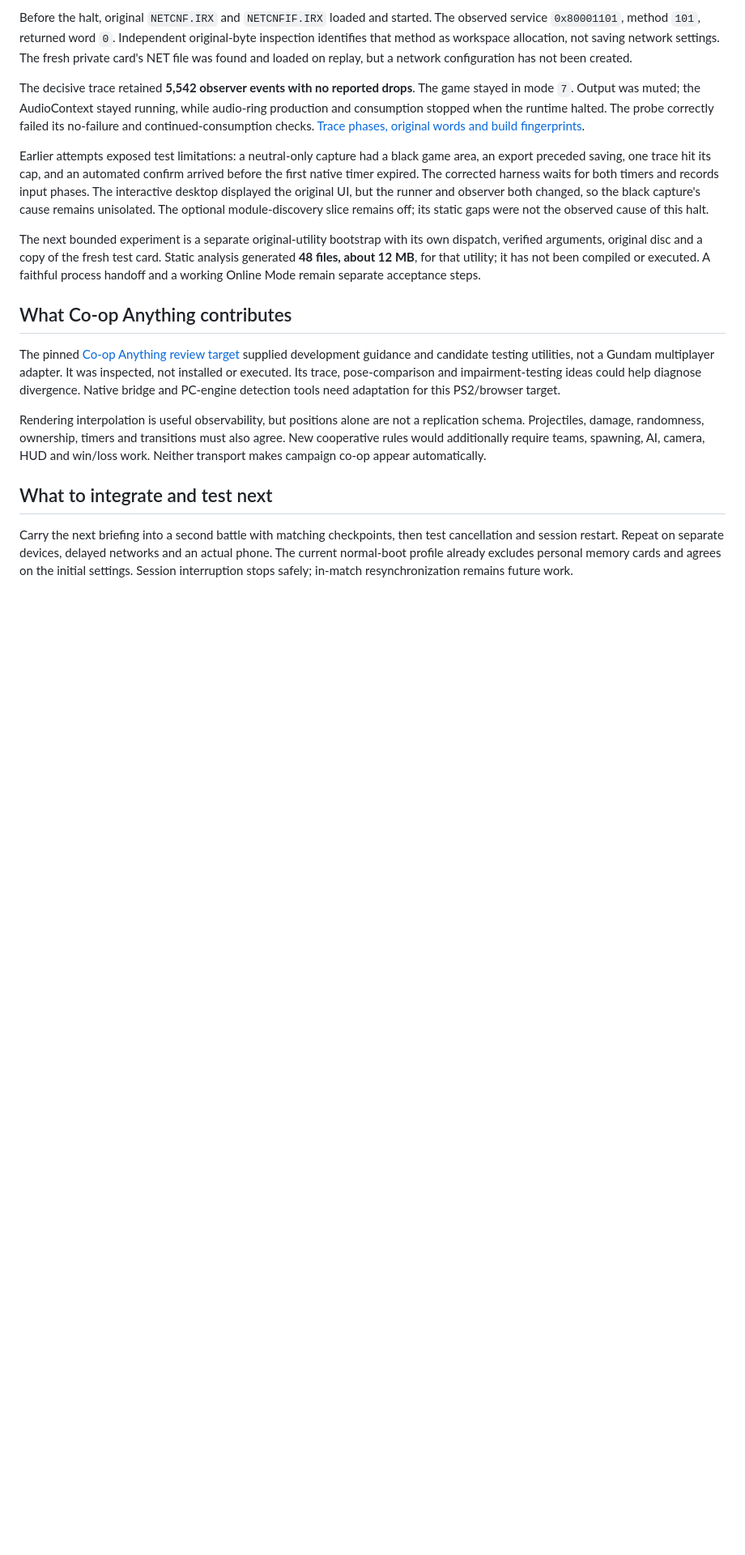
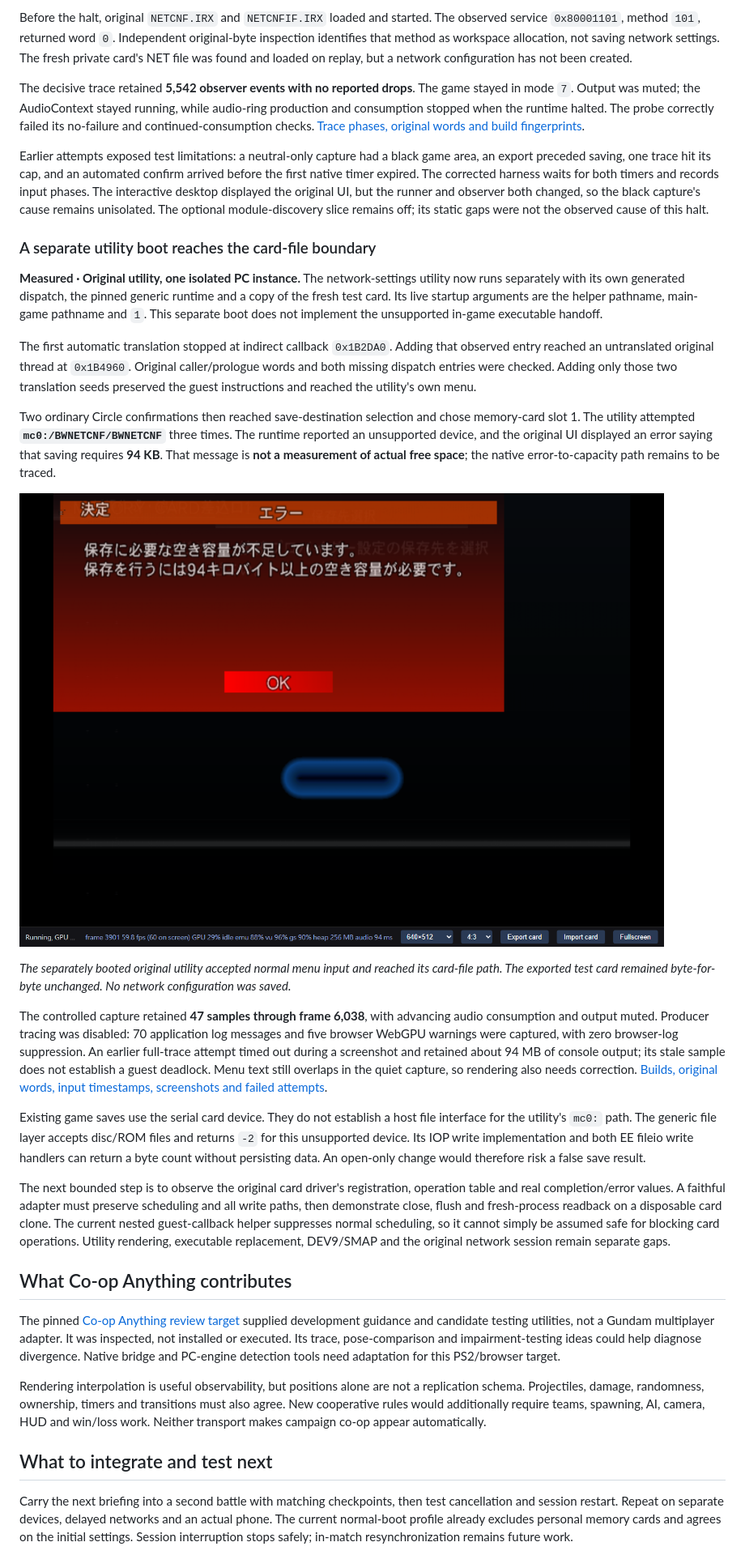
Before and after one commit to sennett-lau/re-gvs-gvzg, a Markdown page: docs/chapters/08-independent-clients.md, the part around the change printed below. Shown: that part at 81% size. GitHub-like rendering; pictures changed too: docs/media/original-online-utility-card-error.png (added); blank space fills up the shorter version.

```diff
--- a/docs/chapters/08-independent-clients.md
+++ b/docs/chapters/08-independent-clients.md
@@ -169,7 +169,23 @@ The decisive trace retained **5,542 observer events with no reported drops**. Th
 
 Earlier attempts exposed test limitations: a neutral-only capture had a black game area, an export preceded saving, one trace hit its cap, and an automated confirm arrived before the first native timer expired. The corrected harness waits for both timers and records input phases. The interactive desktop displayed the original UI, but the runner and observer both changed, so the black capture's cause remains unisolated. The optional module-discovery slice remains off; its static gaps were not the observed cause of this halt.
 
-The next bounded experiment is a separate original-utility bootstrap with its own dispatch, verified arguments, original disc and a copy of the fresh test card. Static analysis generated **48 files, about 12 MB**, for that utility; it has not been compiled or executed. A faithful process handoff and a working Online Mode remain separate acceptance steps.
+### A separate utility boot reaches the card-file boundary
+
+**Measured · Original utility, one isolated PC instance.** The network-settings utility now runs separately with its own generated dispatch, the pinned generic runtime and a copy of the fresh test card. Its live startup arguments are the helper pathname, main-game pathname and `1`. This separate boot does not implement the unsupported in-game executable handoff.
+
+The first automatic translation stopped at indirect callback `0x1B2DA0`. Adding that observed entry reached an untranslated original thread at `0x1B4960`. Original caller/prologue words and both missing dispatch entries were checked. Adding only those two translation seeds preserved the guest instructions and reached the utility's own menu.
+
+Two ordinary Circle confirmations then reached save-destination selection and chose memory-card slot 1. The utility attempted **`mc0:/BWNETCNF/BWNETCNF`** three times. The runtime reported an unsupported device, and the original UI displayed an error saying that saving requires **94 KB**. That message is **not a measurement of actual free space**; the native error-to-capacity path remains to be traced.
+
+![Original network utility reports a save-space error after the unsupported card-file opens](../media/original-online-utility-card-error.png)
+
+*The separately booted original utility accepted normal menu input and reached its card-file path. The exported test card remained byte-for-byte unchanged. No network configuration was saved.*
+
+The controlled capture retained **47 samples through frame 6,038**, with advancing audio consumption and output muted. Producer tracing was disabled: 70 application log messages and five browser WebGPU warnings were captured, with zero browser-log suppression. An earlier full-trace attempt timed out during a screenshot and retained about 94 MB of console output; its stale sample does not establish a guest deadlock. Menu text still overlaps in the quiet capture, so rendering also needs correction. [Builds, original words, input timestamps, screenshots and failed attempts](../evidence/original-online-boundary.json).
+
+Existing game saves use the serial card device. They do not establish a host file interface for the utility's `mc0:` path. The generic file layer accepts disc/ROM files and returns `-2` for this unsupported device. Its IOP write implementation and both EE fileio write handlers can return a byte count without persisting data. An open-only change would therefore risk a false save result.
+
+The next bounded step is to observe the original card driver's registration, operation table and real completion/error values. A faithful adapter must preserve scheduling and all write paths, then demonstrate close, flush and fresh-process readback on a disposable card clone. The current nested guest-callback helper suppresses normal scheduling, so it cannot simply be assumed safe for blocking card operations. Utility rendering, executable replacement, DEV9/SMAP and the original network session remain separate gaps.
 
 ## What Co-op Anything contributes
 
```
Also changed, not shown: other parts of docs/chapters/08-independent-clients.md (+3 -3 lines), docs/chapters/10-further-work.md (+1 -1 lines), 1 other file.
